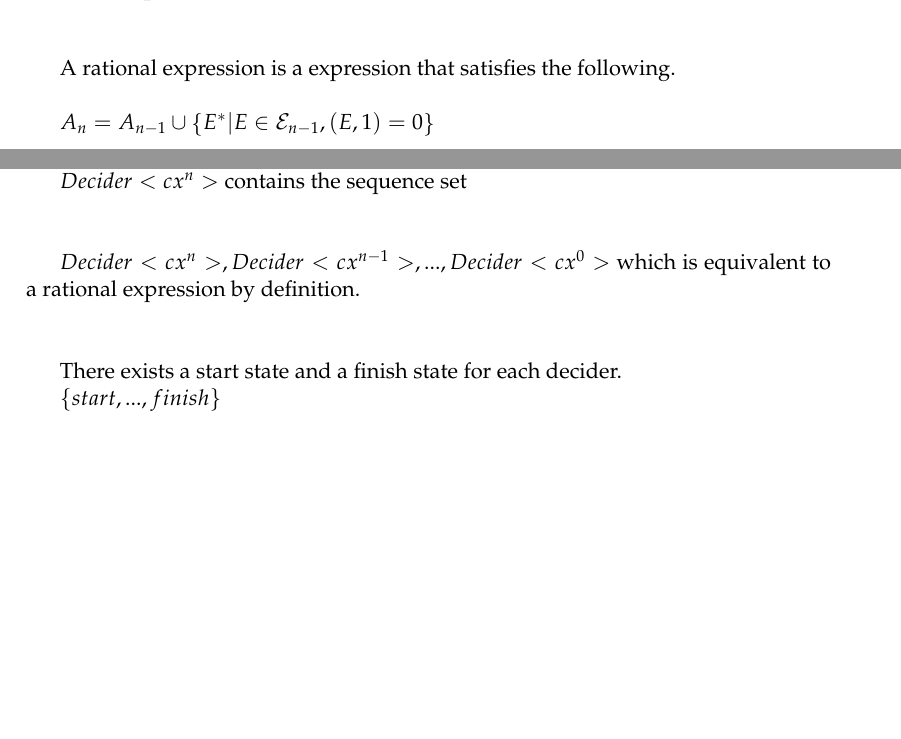
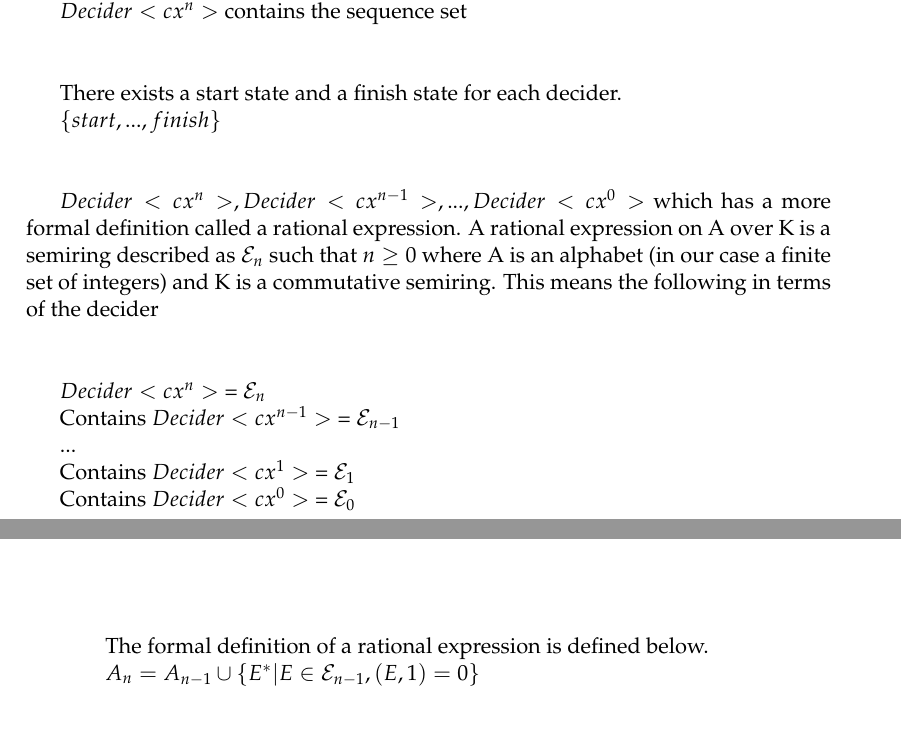
Before and after one commit to ericung/ALanguageOfPolynomials, a LaTeX thesis (main.tex, which reads Chapters/Chapter1.tex): two parts of pages 19 and 21 of 43 before the commit and two parts of pages 21 and 22 of 45 after it, joined at a grey line, cut at the place of the change, the shorter picture padded with empty space. Compiled offline with pdfLaTeX.

Commit message:
rational expression

```diff
--- a/Chapters/Chapter1.tex
+++ b/Chapters/Chapter1.tex
@@ -51,10 +51,3 @@ and $x\ degree\ times$ is the finish
 then loop around $x_1 to x\ degree\ times$ until it stops
 
 For each state, $x_i$, i such that it is between 1 to n, $x_i$ contains a subgroup of size n and for each subgroup, $s_i$, there exists another subgroup and so on and so forth such that there are n layers starting from $x_i$ to 1. This is the same as saying that it is a rational expression.
-
-$\newline$
-
-A rational expression is a expression that satisfies the following.
-$\\ $
-
-$A_n = A_{n-1} \cup  {\left\{  E^* | E \in \mathcal{E}_{n-1}, (E,1)=0 \right\}}$
@@ -137,10 +118,6 @@ Hence it can be generalized to:
 
 $Decider<c x^n>$ contains the sequence set
 
-$\\ $
-
-$Decider<c x^n>,Decider<c x^{n-1}>,...,Decider<c x^0>$
-which is equivalent to a rational expression by definition.
 
 $\\ $
 
@@ -148,3 +125,25 @@ There exists a start state and a finish state for each decider.
 
 $\{start,...,finish\}$
 
+$\\ $
+
+$Decider<c x^n>,Decider<c x^{n-1}>,...,Decider<c x^0>$
+which has a more formal definition called a rational expression. A rational expression on A over K is a semiring described as $\mathcal{E}_{n}$ such that $n\geq0$ where A is an alphabet (in our case a finite set of integers) and K is a commutative semiring. This means the following in terms of the decider
+
+$\\ $
+
+$Decider<c x^n>$ = $\mathcal{E}_{n}$
+
+Contains $Decider<c x^{n-1}>$ = $\mathcal{E}_{n-1}$
+
+...
+
+Contains $Decider<c x^{1}>$ = $\mathcal{E}_{1}$
+
+Contains $Decider<c x^0>$ = $\mathcal{E}_{0}$
+
+$\\ $
+
+The formal definition of a rational expression is defined below.
+
+$A_n = A_{n-1} \cup  {\left\{  E^* | E \in \mathcal{E}_{n-1}, (E,1)=0 \right\}}$
```
Also changed, not shown: Figures/0103RationalExpression.jpg (added), main.pdf, Chapters/Chapter1.tex (30 more changed lines).
